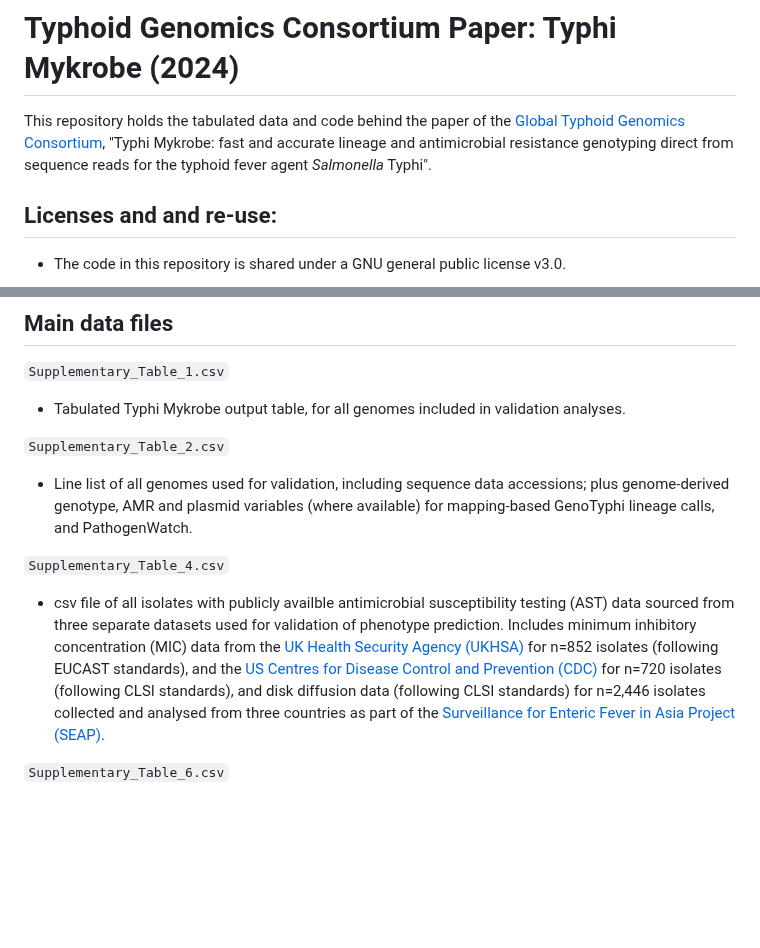
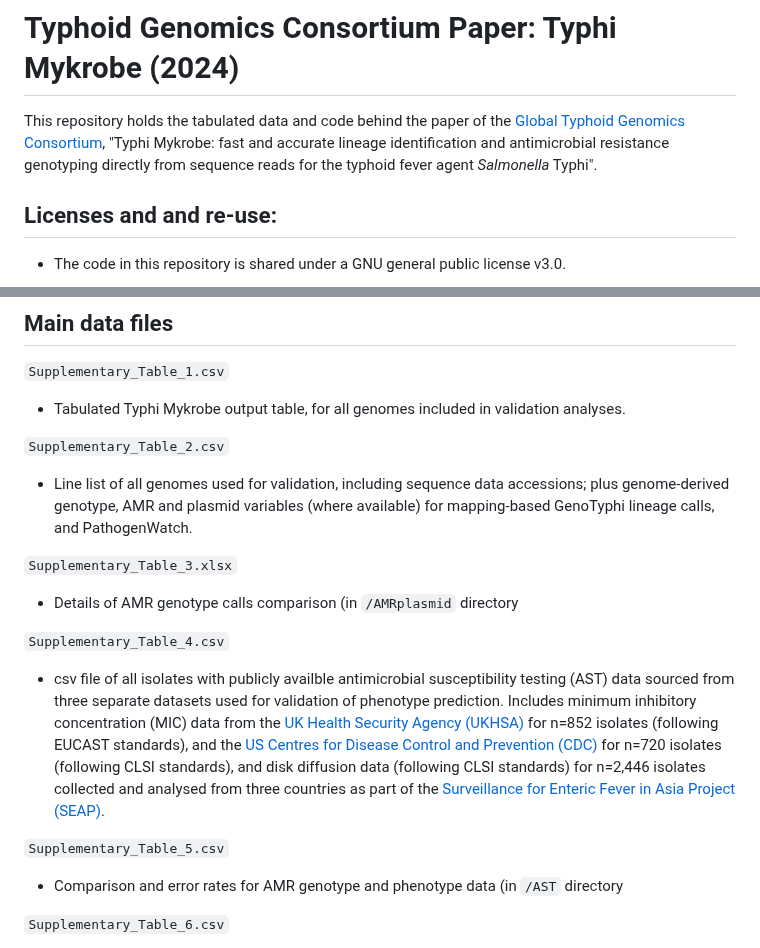
Before and after one commit to typhoidgenomics/TyphoidGenomicsConsortiumMykrobe, a Markdown page: README.md, 2 parts joined by grey strips. GitHub-like rendering; blank space fills up the shorter version.

```diff
--- a/README.md
+++ b/README.md
@@ -1,6 +1,6 @@
 # Typhoid Genomics Consortium Paper: Typhi Mykrobe (2024)
 
-This repository holds the tabulated data and code behind the paper of the [Global Typhoid Genomics Consortium](https://typhoidgenomics.org/), "Typhi Mykrobe: fast and accurate lineage and antimicrobial resistance genotyping direct from sequence reads for the typhoid fever agent _Salmonella_ Typhi".
+This repository holds the tabulated data and code behind the paper of the [Global Typhoid Genomics Consortium](https://typhoidgenomics.org/), "Typhi Mykrobe: fast and accurate lineage identification and antimicrobial resistance genotyping directly from sequence reads for the typhoid fever agent _Salmonella_ Typhi".
 
 ## Licenses and and re-use:
 
@@ -18,9 +18,17 @@ This repository holds the tabulated data and code behind the paper of the [Globa
 
 * Line list of all genomes used for validation, including sequence data accessions; plus genome-derived genotype, AMR and plasmid variables (where available) for mapping-based GenoTyphi lineage calls, and PathogenWatch.
 
+`Supplementary_Table_3.xlsx`
+
+* Details of AMR genotype calls comparison (in `/AMRplasmid` directory
+
 `Supplementary_Table_4.csv`
 
 * csv file of all isolates with publicly availble antimicrobial susceptibility testing (AST) data sourced from three separate datasets used for validation of phenotype prediction. Includes minimum inhibitory concentration (MIC) data from the [UK Health Security Agency (UKHSA)](https://doi.org/10.1099/mgen.0.000633) for n=852 isolates (following EUCAST standards), and the [US Centres for Disease Control and Prevention (CDC)](https://wwwn.cdc.gov/narmsnow/) for n=720 isolates (following CLSI standards), and disk diffusion data (following CLSI standards) for n=2,446 isolates collected and analysed from three countries as part of the [Surveillance for Enteric Fever in Asia Project (SEAP)](https://doi.org/10.1016/s2666-5247(22)00093-3).
+
+`Supplementary_Table_5.csv`
+
+* Comparison and error rates for AMR genotype and phenotype data (in `/AST` directory
 
 `Supplementary_Table_6.csv`
 
```
